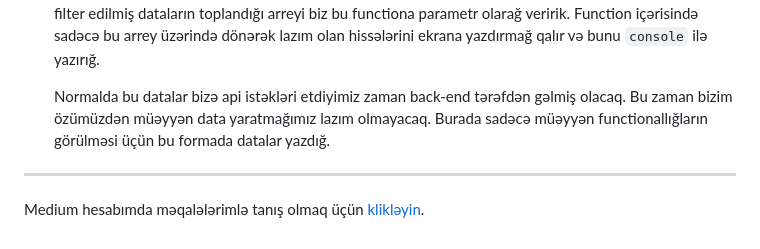
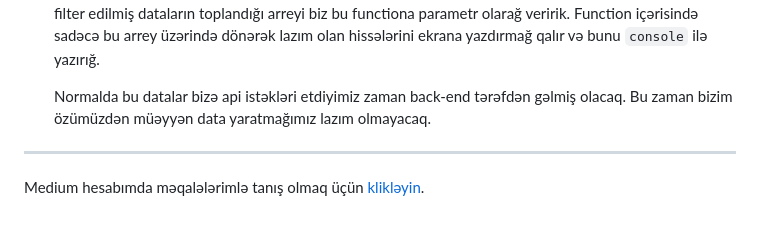
Before and after one commit to rasuljangirli/javaScriptPraticForBeginnerAndAdvancedLevel, a Markdown page: README.md, the part around the change. Rendered like a GitHub page.

```diff
--- a/README.md
+++ b/README.md
@@ -52,7 +52,7 @@ Bu repomda həm öyrənmə həm də öyrətmə prosesində istifadə etdiyim pro
 
     Biz burada ilk öncə bir məlumat toplusu müəyyən productlar haqqında data yaratdığ özümüzdən. productList arreyi içərisində bu dataları topladığ. Daha sonra istifadəçidən gələn product adı ilə productList arreyi içərisindəki dataların productName hissələrini qarşılaədırdığ və burada bir birinə bərabər olan adlara sahib datalar başqa bir arreydə `push` methodu ilə yəni filter edilmiş arreydə toplanmış oldu. Artığ əlimizdə filter edilmiş datalar yəni istifadəçinin istədiyi datalar mövcuddur. Geridə qalan sadəcə bu məlumatı istifadəçiyə təqdim etməkdir. Bunun üçün başqa bir function yazırığ və bu filter edilmiş dataların toplandığı arreyi biz bu functiona parametr olarağ veririk. Function içərisində sadəcə bu arrey üzərində dönərək lazım olan hissələrini ekrana yazdırmağ qalır və bunu `console` ilə yazırığ.
 
-    Normalda bu datalar bizə api istəkləri etdiyimiz zaman back-end tərəfdən gəlmiş olacaq. Bu zaman bizim özümüzdən müəyyən data yaratmağımız lazım olmayacaq. Burada sadəcə müəyyən functionallığların görülməsi üçün bu formada datalar yazdığ.
+    Normalda bu datalar bizə api istəkləri etdiyimiz zaman back-end tərəfdən gəlmiş olacaq. Bu zaman bizim özümüzdən müəyyən data yaratmağımız lazım olmayacaq.
 ---
 
 Medium hesabımda məqalələrimlə tanış olmaq üçün [klikləyin](https://medium.com/@rasuljangirli).
```
